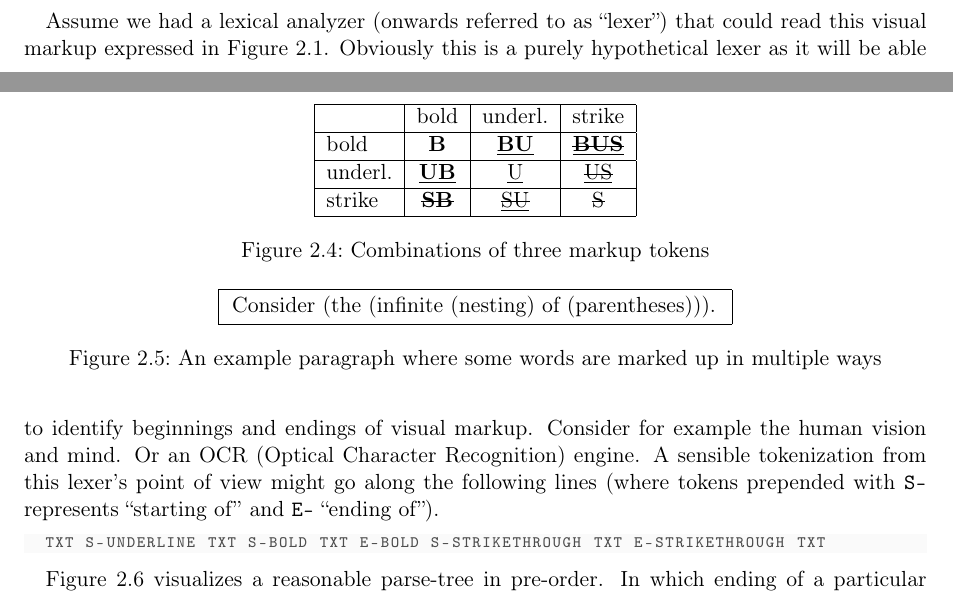
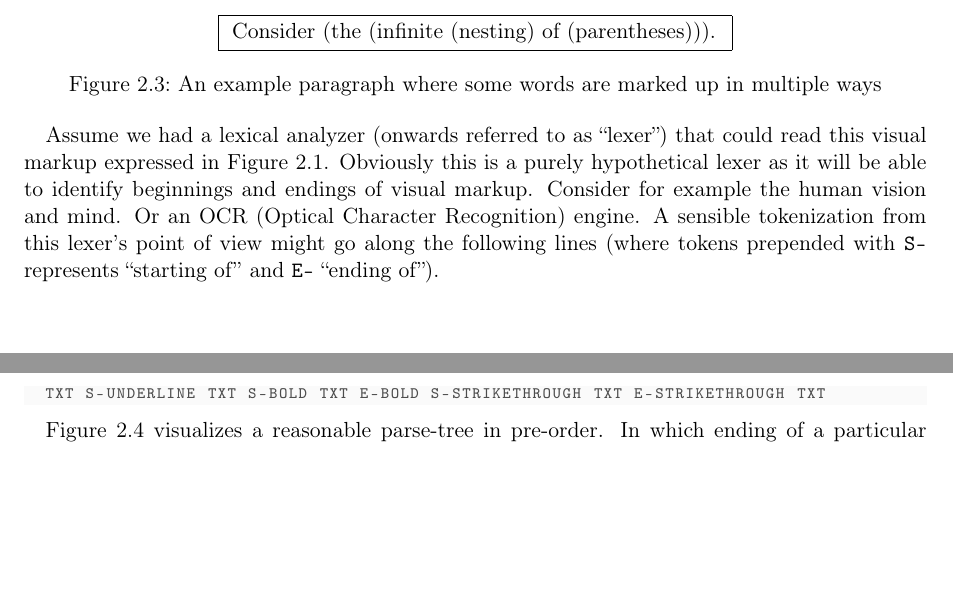
Before and after one commit to chrokh/master-thesis-flexup, a LaTeX thesis (plan.tex): two parts of pages 14 and 15 of 33, joined at a grey line, cut so that both start at the same text, the shorter picture padded with empty space. Compiled offline with pdfLaTeX.

Commit message:
Remove deprecated figs

```diff
--- a/plan.tex
+++ b/plan.tex
@@ -568,38 +537,6 @@ Lexing \underline{without \textbf{\sout{parsing} often}} make \textbf{life \sout
 \label{fig:mixed-content-paragraph-complex}
 \end{figure}
 
-
-
-
-
-\begin{figure}[h]
-\centering
-\begin{tabular}{|l|c|c|c|}
-\hline
-& bold & underl. & strike
-
-\\ \hline bold &
-\textbf{B} &
-\textbf{\underline{BU}} &
-\textbf{\underline{\sout{BUS}}}
-
-
-\\ \hline underl. &
-\underline{\textbf{UB}} &
-\underline{U} &
-\underline{\sout{US}}
-
-
-\\ \hline strike &
-\sout{\textbf{SB}} &
-\sout{\underline{SU}} &
-\sout{S}
-
-\\ \hline
-\end{tabular}
-\caption{Combinations of three markup tokens}
-\label{fig:combinations-of-tokens}
-\end{figure}
 
 
 
```
Also changed, not shown: plan.tex (31 more changed lines).
